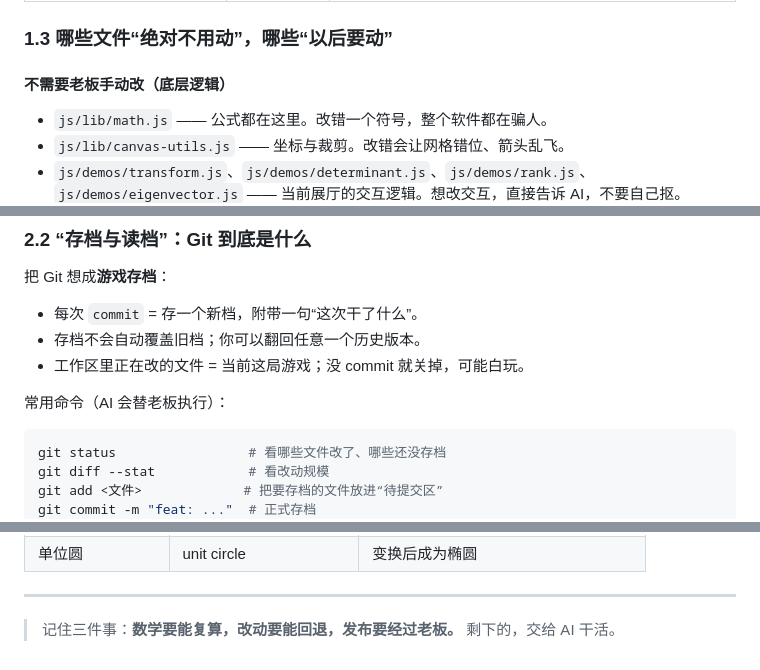
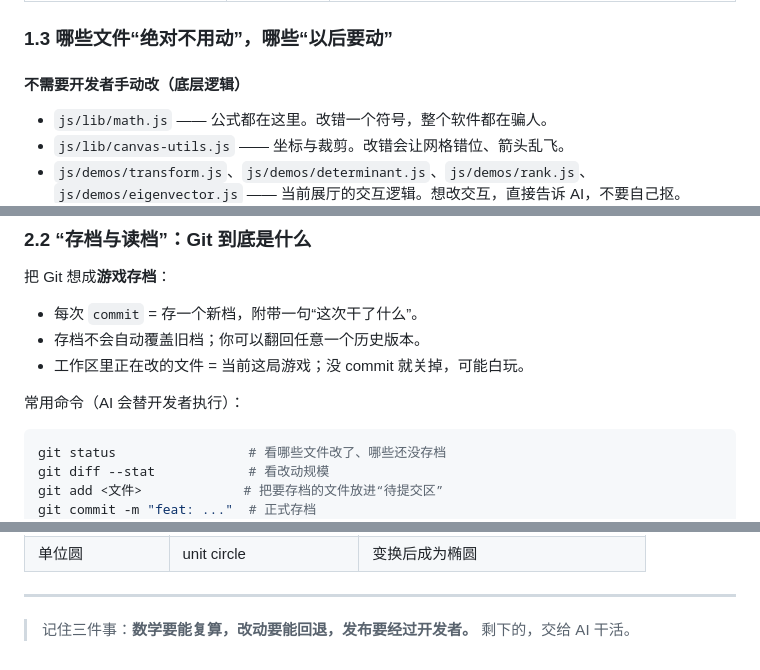
Before and after one commit to mffy3/LinearAlgebra, a Markdown page: MANUAL.md, 3 parts joined by grey strips. Rendered like a GitHub page.

````diff
--- a/MANUAL.md
+++ b/MANUAL.md
@@ -110,7 +110,7 @@ Linear Algebra/
 
 ### 1.3 哪些文件“绝对不用动”，哪些“以后要动”
 
-#### 不需要老板手动改（底层逻辑）
+#### 不需要开发者手动改（底层逻辑）
 
 - `js/lib/math.js` —— 公式都在这里。改错一个符号，整个软件都在骗人。
 - `js/lib/canvas-utils.js` —— 坐标与裁剪。改错会让网格错位、箭头乱飞。
@@ -196,7 +196,7 @@ AI 的配合动作：
 - 存档不会自动覆盖旧档；你可以翻回任意一个历史版本。
 - 工作区里正在改的文件 = 当前这局游戏；没 commit 就关掉，可能白玩。
 
-常用命令（AI 会替老板执行）：
+常用命令（AI 会替开发者执行）：
 
 ```bash
 git status                 # 看哪些文件改了、哪些还没存档
@@ -355,5 +355,5 @@ Uncaught TypeError: ...
 
 ---
 
-> 记住三件事：**数学要能复算，改动要能回退，发布要经过老板。**
+> 记住三件事：**数学要能复算，改动要能回退，发布要经过开发者。**
 > 剩下的，交给 AI 干活。
````
Also changed, not shown: other parts of MANUAL.md (+9 -9 lines), RULES.md (+12 -12 lines).
